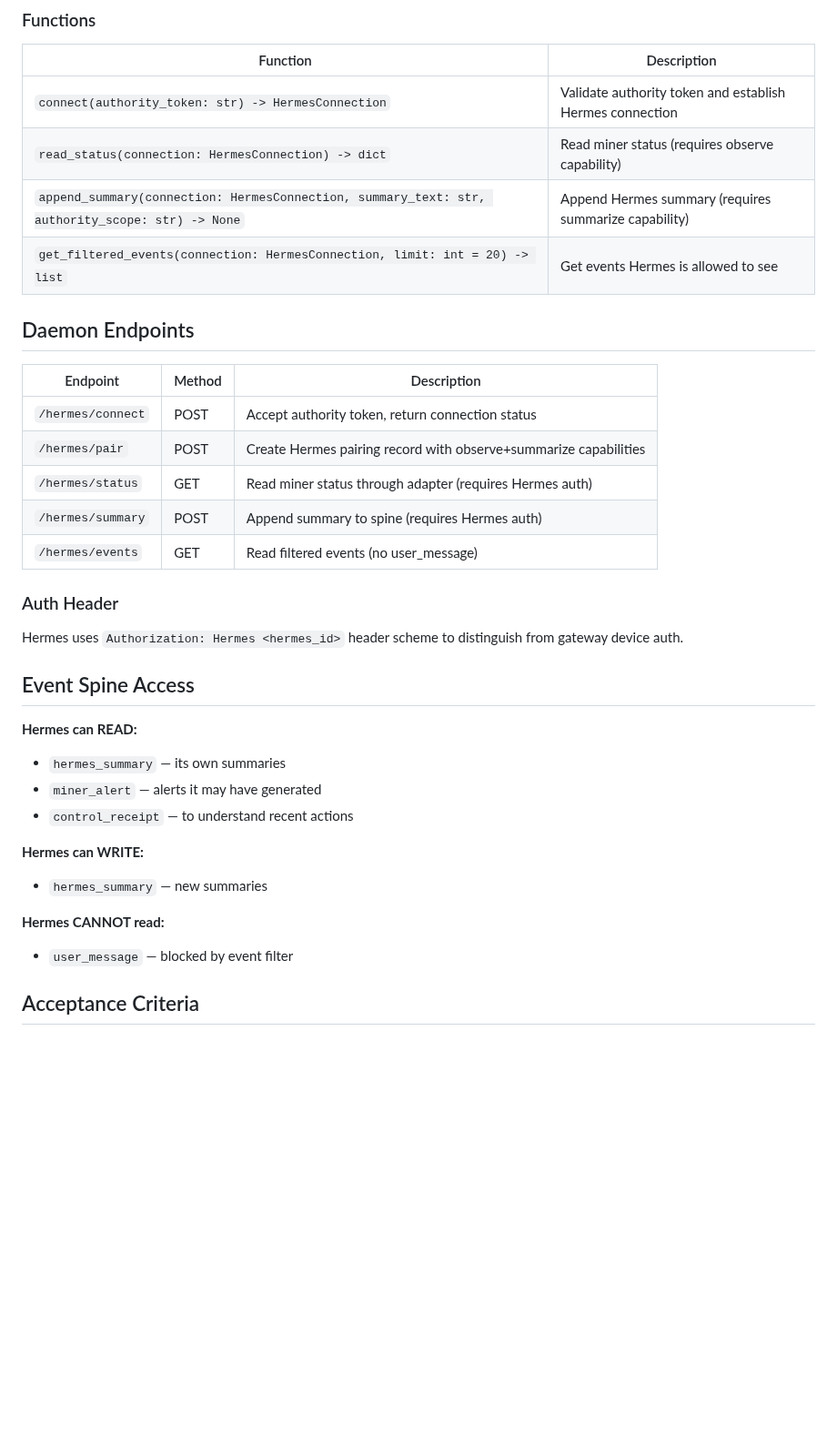
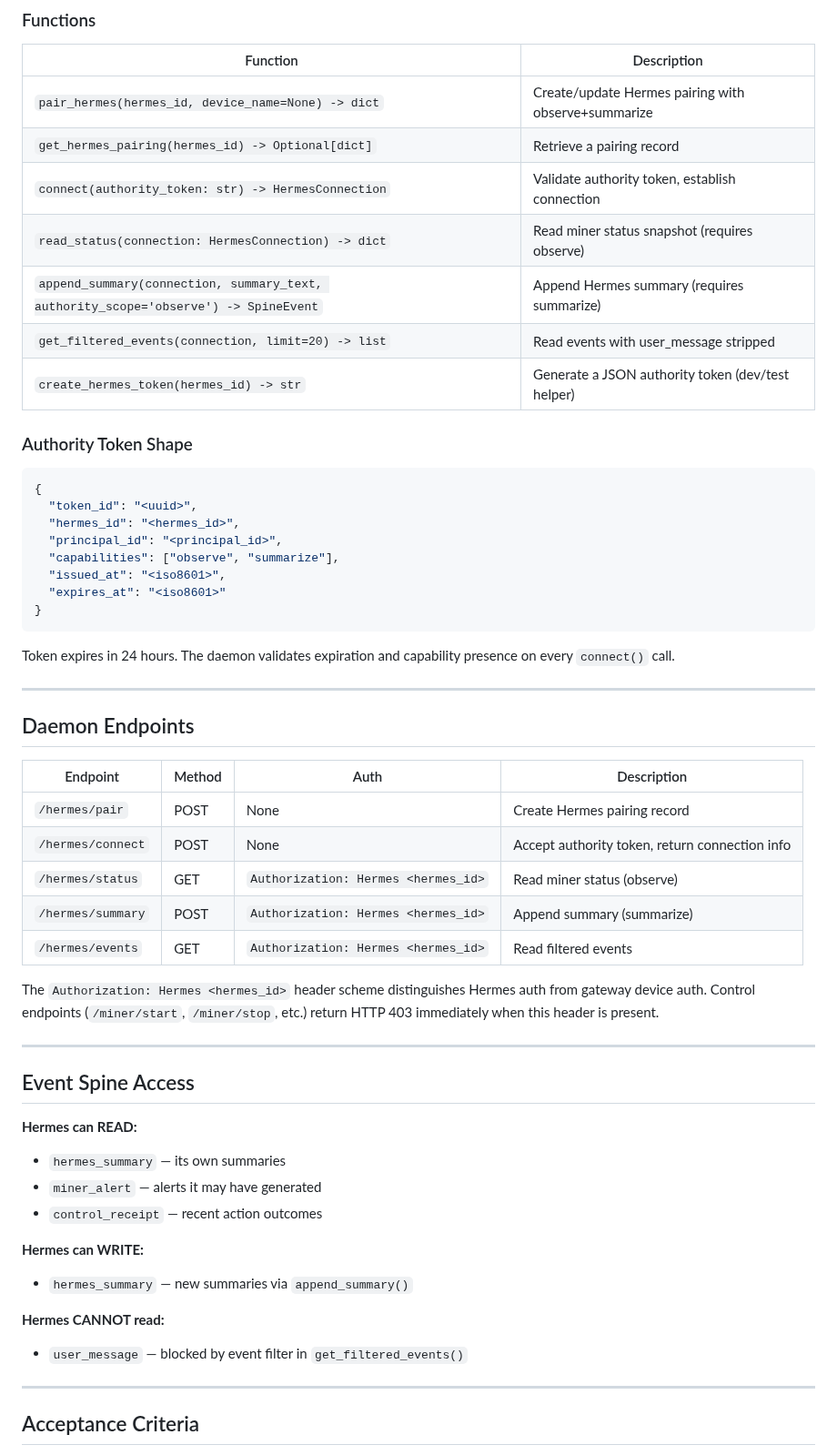
Before and after one commit to happybigmtn/zend, a Markdown page: outputs/hermes-adapter-implementation/spec.md, the part around one of its changes. Shown at 91% size. Drawn GitHub-style; blank space fills up the shorter version.

````diff
--- a/outputs/hermes-adapter-implementation/spec.md
+++ b/outputs/hermes-adapter-implementation/spec.md
@@ -62,37 +83,59 @@ HERMES_READABLE_EVENTS = [
 
 | Function | Description |
 |----------|-------------|
-| `connect(authority_token: str) -> HermesConnection` | Validate authority token and establish Hermes connection |
-| `read_status(connection: HermesConnection) -> dict` | Read miner status (requires observe capability) |
-| `append_summary(connection: HermesConnection, summary_text: str, authority_scope: str) -> None` | Append Hermes summary (requires summarize capability) |
-| `get_filtered_events(connection: HermesConnection, limit: int = 20) -> list` | Get events Hermes is allowed to see |
+| `pair_hermes(hermes_id, device_name=None) -> dict` | Create/update Hermes pairing with observe+summarize |
+| `get_hermes_pairing(hermes_id) -> Optional[dict]` | Retrieve a pairing record |
+| `connect(authority_token: str) -> HermesConnection` | Validate authority token, establish connection |
+| `read_status(connection: HermesConnection) -> dict` | Read miner status snapshot (requires observe) |
+| `append_summary(connection, summary_text, authority_scope='observe') -> SpineEvent` | Append Hermes summary (requires summarize) |
+| `get_filtered_events(connection, limit=20) -> list` | Read events with user_message stripped |
+| `create_hermes_token(hermes_id) -> str` | Generate a JSON authority token (dev/test helper) |
+
+### Authority Token Shape
+
+```json
+{
+  "token_id": "<uuid>",
+  "hermes_id": "<hermes_id>",
+  "principal_id": "<principal_id>",
+  "capabilities": ["observe", "summarize"],
+  "issued_at": "<iso8601>",
+  "expires_at": "<iso8601>"
+}
+```
+
+Token expires in 24 hours. The daemon validates expiration and capability presence on every `connect()` call.
+
+---
 
 ## Daemon Endpoints
 
-| Endpoint | Method | Description |
-|----------|--------|-------------|
-| `/hermes/connect` | POST | Accept authority token, return connection status |
-| `/hermes/pair` | POST | Create Hermes pairing record with observe+summarize capabilities |
-| `/hermes/status` | GET | Read miner status through adapter (requires Hermes auth) |
-| `/hermes/summary` | POST | Append summary to spine (requires Hermes auth) |
-| `/hermes/events` | GET | Read filtered events (no user_message) |
+| Endpoint | Method | Auth | Description |
+|----------|--------|------|-------------|
+| `/hermes/pair` | POST | None | Create Hermes pairing record |
+| `/hermes/connect` | POST | None | Accept authority token, return connection info |
+| `/hermes/status` | GET | `Authorization: Hermes <hermes_id>` | Read miner status (observe) |
+| `/hermes/summary` | POST | `Authorization: Hermes <hermes_id>` | Append summary (summarize) |
+| `/hermes/events` | GET | `Authorization: Hermes <hermes_id>` | Read filtered events |
 
-### Auth Header
+The `Authorization: Hermes <hermes_id>` header scheme distinguishes Hermes auth from gateway device auth. Control endpoints (`/miner/start`, `/miner/stop`, etc.) return HTTP 403 immediately when this header is present.
 
-Hermes uses `Authorization: Hermes <hermes_id>` header scheme to distinguish from gateway device auth.
+---
 
 ## Event Spine Access
 
 **Hermes can READ:**
 - `hermes_summary` — its own summaries
 - `miner_alert` — alerts it may have generated
-- `control_receipt` — to understand recent actions
+- `control_receipt` — recent action outcomes
 
 **Hermes can WRITE:**
-- `hermes_summary` — new summaries
+- `hermes_summary` — new summaries via `append_summary()`
 
 **Hermes CANNOT read:**
-- `user_message` — blocked by event filter
+- `user_message` — blocked by event filter in `get_filtered_events()`
+
+---
 
 ## Acceptance Criteria
 
````
Also changed, not shown: other parts of outputs/hermes-adapter-implementation/spec.md (+57 -29 lines), outputs/hermes-adapter-implementation/review.md (+91 -91 lines).
